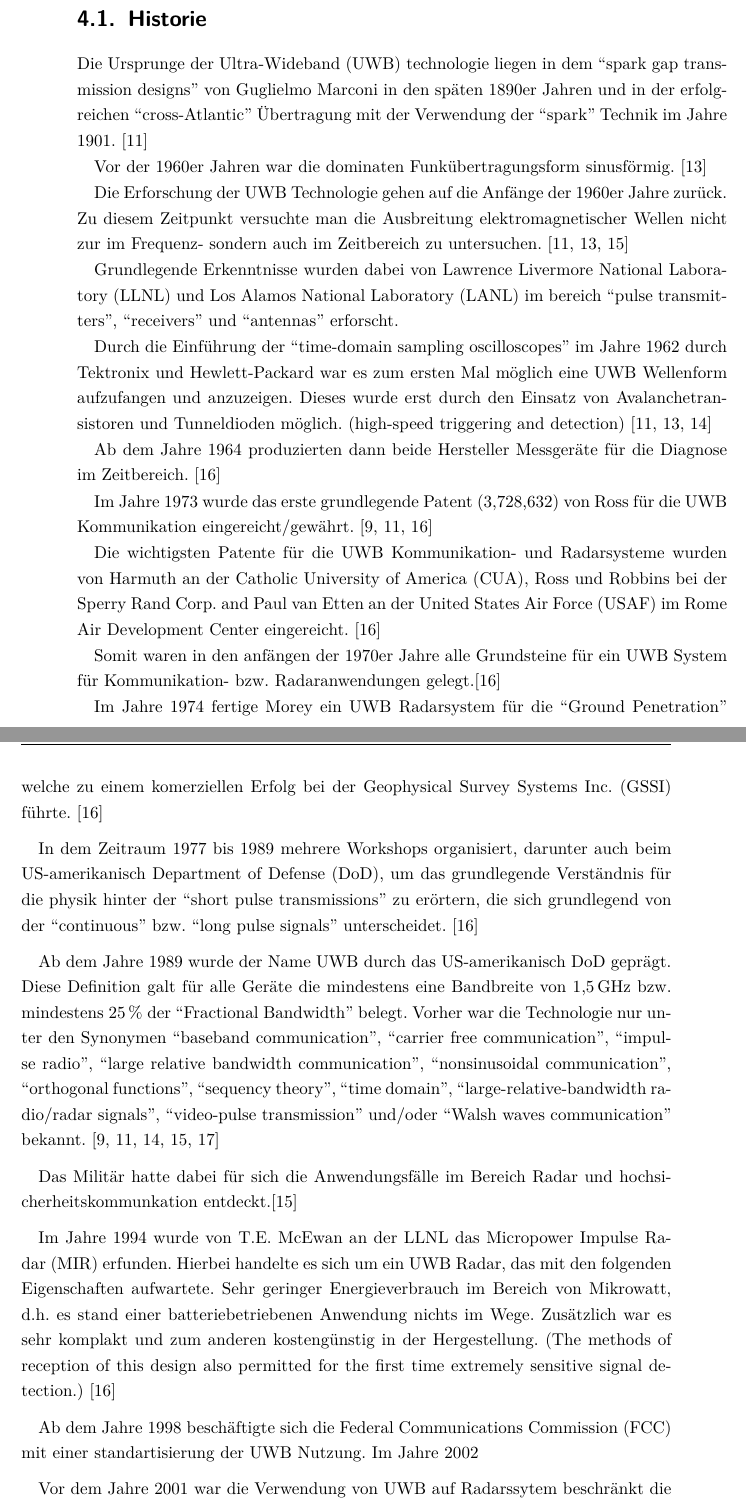
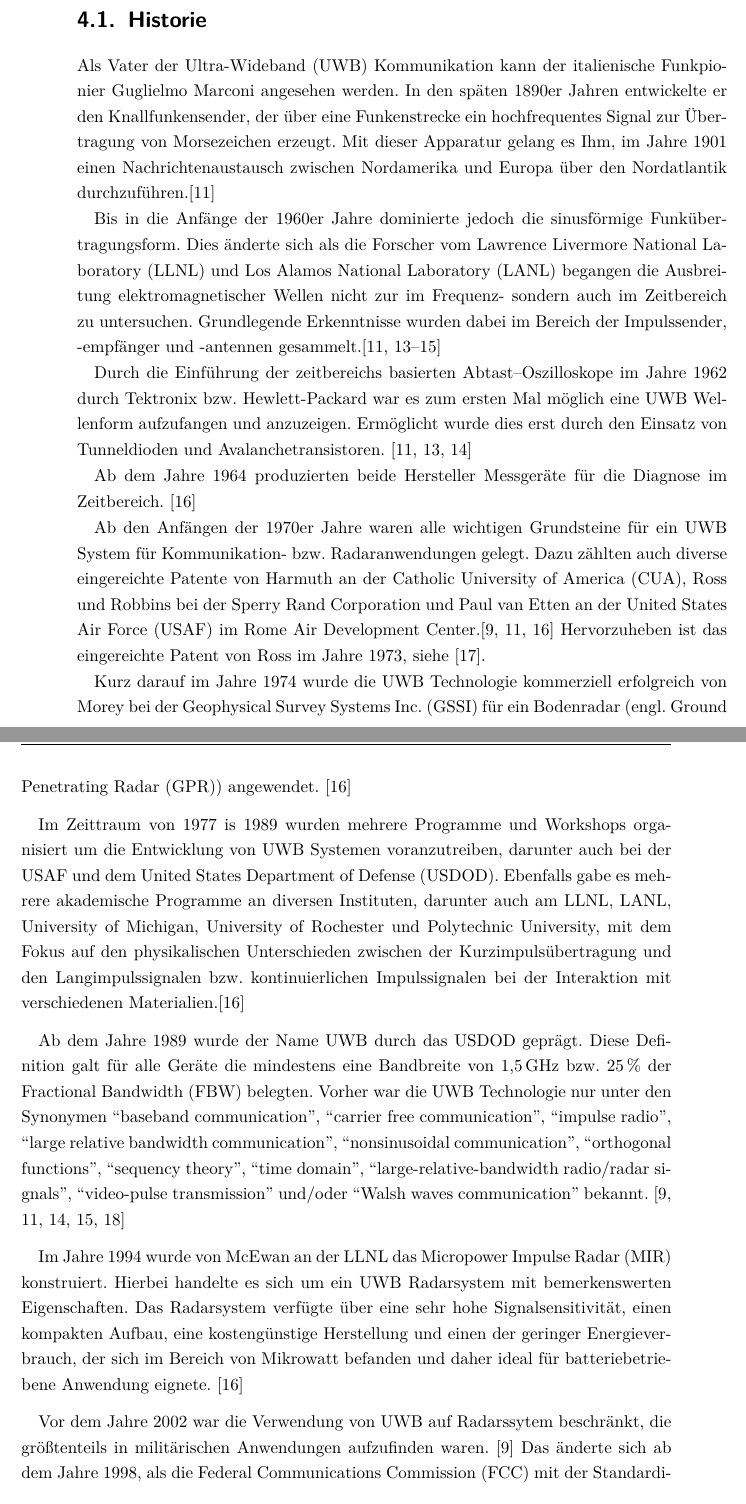
Before and after one commit to albertkasdorf/bachelor-thesis, a LaTeX thesis (bachelorarbeit.tex, which reads 4_ultrabreitband.tex): two parts of pages 24 and 25 of 42, joined at a grey line, cut so that both start at the same text. Compiled offline with pdfLaTeX.

Commit message:
Informationen im Kapitel UWB-Historie ausformuliert.

```diff
--- a/4_ultrabreitband.tex
+++ b/4_ultrabreitband.tex
@@ -68,51 +68,60 @@ Medical applications of ultra-wideband (UWB)
 \end{comment}
 \section{Historie}
 
-Die Ursprunge der \ac{uwb} technologie liegen in dem ``spark gap transmission designs'' von Guglielmo Marconi in den späten 1890er Jahren und in der erfolgreichen ``cross-Atlantic'' Übertragung mit der Verwendung der ``spark'' Technik im Jahre 1901. \cite{fontana2004recent}
+Als Vater der \ac{uwb} Kommunikation kann der italienische Funkpionier Guglielmo Marconi angesehen werden. In den späten 1890er Jahren entwickelte er den Knallfunkensender, der über eine Funkenstrecke ein hochfrequentes Signal zur Übertragung von Morsezeichen erzeugt. Mit dieser Apparatur gelang es Ihm, im Jahre 1901 einen Nachrichtenaustausch zwischen Nordamerika und Europa über den Nordatlantik durchzuführen.\cite{fontana2004recent}
 
-Vor der 1960er Jahren war die dominaten Funkübertragungsform sinusförmig. \cite{lakkundi2006ultra}
+% Weitere Quellen:
+% http://www.ieee.ca/millennium/radio/radio_differences.html
+% https://de.wikipedia.org/wiki/Knallfunkensender
 
-Die Erforschung der \ac{uwb} Technologie gehen auf die Anfänge der 1960er Jahre zurück. Zu diesem Zeitpunkt versuchte man die Ausbreitung elektromagnetischer Wellen nicht zur im Frequenz- sondern auch im Zeitbereich zu untersuchen. \cite{eltaher2004positioning, fontana2004recent, lakkundi2006ultra}
+Bis in die Anfänge der 1960er Jahre dominierte jedoch die sinusförmige Funkübertragungsform. Dies änderte sich als die Forscher vom \ac{llnl} und \ac{lanl} begangen die Ausbreitung elektromagnetischer Wellen nicht zur im Frequenz- sondern auch im Zeitbereich zu untersuchen. Grundlegende Erkenntnisse wurden dabei im Bereich der Impulssender, -empfänger und -antennen gesammelt.\cite{eltaher2004positioning, fontana2004recent, lakkundi2006ultra, aiello2006ultra}
 
-Grundlegende Erkenntnisse wurden dabei von \ac{llnl} und \ac{lanl} im bereich ``pulse transmitters'', ``receivers'' und ``antennas'' erforscht.
+% TODO: time-domain sampling oscilloscopes
+Durch die Einführung der zeitbereichs basierten Abtast--Oszilloskope im Jahre 1962 durch Tektronix bzw. Hewlett-Packard war es zum ersten Mal möglich eine \ac{uwb} Wellenform aufzufangen und anzuzeigen. Ermöglicht wurde dies erst durch den Einsatz von Tunneldioden und Avalanchetransistoren. \cite{fontana2004recent, lakkundi2006ultra, aiello2006ultra}
 
-Durch die Einführung der ``time-domain sampling oscilloscopes'' im Jahre 1962 durch Tektronix und Hewlett-Packard war es zum ersten Mal möglich eine UWB Wellenform aufzufangen und anzuzeigen. Dieses wurde erst durch den Einsatz von Avalanchetransistoren und Tunneldioden möglich. (high-speed triggering and detection) \cite{fontana2004recent, lakkundi2006ultra, aiello2006ultra}
+Ab dem Jahre 1964 produzierten beide Hersteller Messgeräte für die Diagnose im Zeitbereich. \cite{barrett2001technical}
 
-Ab dem Jahre 1964 produzierten dann beide Hersteller Messgeräte für die Diagnose im Zeitbereich. \cite{barrett2001technical}
+Ab den Anfängen der 1970er Jahre waren alle wichtigen Grundsteine für ein \ac{uwb} System für Kommunikation- bzw. Radaranwendungen gelegt. Dazu zählten auch diverse eingereichte Patente von Harmuth an der \ac{cua}, Ross und Robbins bei der Sperry Rand Corporation und Paul van Etten an der \ac{usaf} im Rome Air Development Center.\cite{barrett2001technical, fontana2004recent, yang2004uwbcom} Hervorzuheben ist das eingereichte Patent von Ross im Jahre 1973, siehe \cite{g1973transmission}.
 
-Im Jahre 1973 wurde das erste grundlegende Patent (3,728,632) von Ross für die \ac{uwb} Kommunikation eingereicht/gewährt. \cite{fontana2004recent, barrett2001technical, yang2004uwbcom}
-\begin{comment}
-US 3728632 A
-Transmission and reception system for generating and receiving base-band pulse duration pulse signals without distortion for short base-band communication system
-Veröffentlichungsnummer: US3728632 A
-Publikationstyp: Erteilung
-Veröffentlichungsdatum	: 17. Apr. 1973
-Eingetragen: 12. März 1971
-Erfinder:	Ross G
-Ursprünglich Bevollmächtigter: Sperry Rand Corp
-ZUSAMMENFASSUNG
-An electromagnetic signal communication system utilizing short base-band pulse signals of sub-nanosecond duration employs dispersionless, broad band antenna transmission line elements for generating and preserving the character of the short base-band pulses in respective transmitter and receiver sub-systems.
-\end{comment}
+% INFO:
+% Rome Laboratory (Rome Air Development Center until 1991) is the US
+% "Air Force 'superlab' for command, control, and communications"[4] research and
+% development and is responsible for planning and executing the USAF science and
+% technology program.
 
-Die wichtigsten Patente für die \ac{uwb} Kommunikation- und Radarsysteme wurden von Harmuth an der \ac{cua}, Ross und Robbins bei der Sperry Rand Corp. and Paul van Etten an der \ac{usaf} im Rome Air Development Center eingereicht. \cite{barrett2001technical}
+% TODO: Warum ist gerade diese Patent hervorzuheben?
+% US 3728632 A
+% Transmission and reception system for generating and receiving base-band pulse
+% duration pulse signals without distortion for short base-band communication system
+% Veröffentlichungsnummer: US3728632 A
+% Publikationstyp: Erteilung
+% Veröffentlichungsdatum	: 17. Apr. 1973
+% Eingetragen: 12. März 1971
+% Erfinder:	Ross G
+% Ursprünglich Bevollmächtigter: Sperry Rand Corp
+% ZUSAMMENFASSUNG
+% An electromagnetic signal communication system utilizing short base-band pulse
+% signals of sub-nanosecond duration employs dispersionless, broad band antenna
+% transmission line elements for generating and preserving the character of the
+% short base-band pulses in respective transmitter and receiver sub-systems.
 
-\begin{comment}
-Rome Laboratory (Rome Air Development Center until 1991) is the US "Air Force 'superlab' for command, control, and communications"[4] research and development and is responsible for planning and executing the USAF science and technology program.
-\end{comment}
+Kurz darauf im Jahre 1974 wurde die \ac{uwb} Technologie kommerziell erfolgreich von Morey bei der \ac{gssi} für ein Bodenradar (engl. \acf{gpr}) angewendet. \cite{barrett2001technical}
 
-Somit waren in den anfängen der 1970er Jahre alle Grundsteine für ein \ac{uwb} System für Kommunikation- bzw. Radaranwendungen gelegt.\cite{barrett2001technical}
+Im Zeittraum von 1977 is 1989 wurden mehrere Programme und Workshops organisiert um die Entwicklung von \ac{uwb} Systemen voranzutreiben, darunter auch bei der \ac{usaf} und dem \ac{usdod}. Ebenfalls gabe es mehrere akademische Programme an diversen Instituten, darunter auch am \ac{llnl}, \ac{lanl}, University of Michigan, University of Rochester und
+Polytechnic University, mit dem Fokus auf den physikalischen Unterschieden zwischen der Kurzimpulsübertragung und den Langimpulssignalen bzw. kontinuierlichen Impulssignalen bei der Interaktion mit verschiedenen Materialien.\cite{barrett2001technical}
 
-Im Jahre 1974 fertige Morey ein \ac{uwb} Radarsystem für die ``Ground Penetration'' welche zu einem komerziellen Erfolg bei der \ac{gssi} führte. \cite{barrett2001technical}
+% TODO: Der letzte Satz ist zu lang. Aufspalten!
 
-In dem Zeitraum 1977 bis 1989 mehrere Workshops organisiert, darunter auch beim US-ame­ri­ka­nisch \ac{dod}, um das grundlegende Verständnis für die physik hinter der ``short pulse transmissions'' zu erörtern, die sich grundlegend von der ``continuous'' bzw. ``long pulse signals'' unterscheidet. \cite{barrett2001technical}
+Ab dem Jahre 1989 wurde der Name \ac{uwb} durch das \ac{usdod} geprägt. Diese Definition galt für alle Geräte die mindestens eine Bandbreite von \SI{1.5}{\GHz} bzw. \SI{25}{\percent} der \ac{fbw} belegten. Vorher war die \ac{uwb} Technologie nur unter den Synonymen ``baseband communication'', ``carrier free communication'', ``impulse radio'', ``large relative bandwidth communication'', ``nonsinusoidal communication'', ``orthogonal functions'', ``sequency theory'', ``time domain'', ``large-relative-bandwidth radio/radar signals'', ``video-pulse transmission'' und/oder ``Walsh waves communication'' bekannt. \cite{eltaher2004positioning, fowler1990assessment, yang2004uwbcom, aiello2006ultra, fontana2004recent}
 
-Ab dem Jahre 1989 wurde der Name \ac{uwb} durch das US-ame­ri­ka­nisch \ac{dod} geprägt. Diese Definition galt für alle Geräte die mindestens eine Bandbreite von \SI{1.5}{\GHz} bzw. mindestens \SI{25}{\percent} der ``Fractional Bandwidth'' belegt. Vorher war die Technologie nur unter den Synonymen ``baseband communication'', ``carrier free communication'', ``impulse radio'', ``large relative bandwidth communication'', ``nonsinusoidal communication'', ``orthogonal functions'', ``sequency theory'', ``time domain'', ``large-relative-bandwidth radio/radar signals'', ``video-pulse transmission'' und/oder ``Walsh waves communication'' bekannt. \cite{eltaher2004positioning, fowler1990assessment, yang2004uwbcom, aiello2006ultra, fontana2004recent}
+% TODO: Fachbegriffe Übersetzen?
 
-Das Militär hatte dabei für sich die Anwendungsfälle im Bereich Radar und hochsicherheitskommunkation entdeckt.\cite{eltaher2004positioning}
+% TODO: Sollen die Militärischen Anwendungfälle erwähnt werden? Vielleicht besser bei der FCC regulierung.
+% Das Militär hatte dabei für sich die Anwendungsfälle im Bereich Radar und hochsicherheitskommunkation entdeckt.\cite{eltaher2004positioning}
 
-Im Jahre 1994 wurde von T.E. McEwan an der \ac{llnl} das \ac{mir} erfunden. Hierbei handelte es sich um ein \ac{uwb} Radar, das mit den folgenden Eigenschaften aufwartete. Sehr geringer Energieverbrauch im Bereich von Mikrowatt, d.h. es stand einer batteriebetriebenen Anwendung nichts im Wege. Zusätzlich war es sehr komplakt und zum anderen kostengünstig in der Hergestellung. (The methods of reception of this design also permitted for the first time extremely sensitive signal detection.) \cite{barrett2001technical}
+Im Jahre 1994 wurde von McEwan an der \ac{llnl} das \ac{mir} konstruiert. Hierbei handelte es sich um ein \ac{uwb} Radarsystem mit bemerkenswerten Eigenschaften. Das Radarsystem verfügte über eine sehr hohe Signalsensitivität, einen kompakten Aufbau, eine kostengünstige Herstellung und einen der geringer Energieverbrauch, der sich im Bereich von Mikrowatt befanden und daher ideal für batteriebetriebene Anwendung eignete. \cite{barrett2001technical}
 
-Ab dem Jahre 1998 beschäftigte sich die \ac{fcc} mit einer standartisierung der \ac{uwb} Nutzung. Im Jahre 2002
+% TODO: Zwei mal bemerkenswerte Eigenschaften. Korrigieren bzw. Umformulieren!!!
 
-Vor dem Jahre 2001 war die Verwendung von \ac{uwb} auf Radarssytem beschränkt die größtenteils in Militärischen Anwendungen verwendung fanden.\cite{yang2004uwbcom}
+Vor dem Jahre 2002 war die Verwendung von \ac{uwb} auf Radarssytem beschränkt, die größtenteils in militärischen Anwendungen aufzufinden waren. \cite{yang2004uwbcom} Das änderte sich ab dem Jahre 1998, als die \ac{fcc} mit der Standardisierung der \ac{uwb} Nutzung begann. Im Jahre 2002 wurden durch die \ac{fcc} in den Vereinigten Staten von Amerika große Frequenzbereiche (\SIrange{3.6}{10.1}{\GHz}) für die kommerzielle Nutzung freigegeben hat, siehe First Report and Order (R\&O). Danach wurden erstmals auch eine nicht militärische Anwendungen im Bereich ``Imaging systems'', ``communication and measurement systems'' und ``vehicular radar systems'' möglich. \cite{yang2004uwbcom}
 
--- a/bachelorarbeit.tex
+++ b/bachelorarbeit.tex
@@ -59,7 +59,7 @@
 % https://tex.stackexchange.com/questions/27710/how-can-i-use-author-date-and-title-after-maketitle
 %
 \usepackage{titling}
-	\title{Range Only Simultaneous Localization and Mapping with Ultra-Wideband}
+	\title{Range-Only Simultaneous Localization and Mapping mittels Ultra-Wideband}
 	\author{Albert Kasdorf}
 %
 % siunitx — A comprehensive (SI) units package
@@ -79,9 +79,9 @@
 %
 % acronym – Abkürzungsverzeichnis mit LATEX
 % http://namsu.de/Extra/pakete/Acronym.pdf
-% Arguments: footnote, smaller
+% Arguments: footnote, smaller, withpage
 %
-\usepackage[nohyperlinks,printonlyused,withpage]{acronym}
+\usepackage[nohyperlinks,printonlyused]{acronym}
 \usepackage[headsepline]{scrlayer-scrpage}
 	\clearpairofpagestyles
 	\chead{\headmark}
```
Also changed, not shown: 0_abkuerzungsverzeichnis.tex (+2 -0 lines), 0_translations.txt (added, +17 -0 lines), 7_zusammenfassung_und_ausblick.tex (+8 -0 lines), quellen.bib (+10 -0 lines), bachelorarbeit.pdf, 4_ultrabreitband.tex (21 more changed lines).
